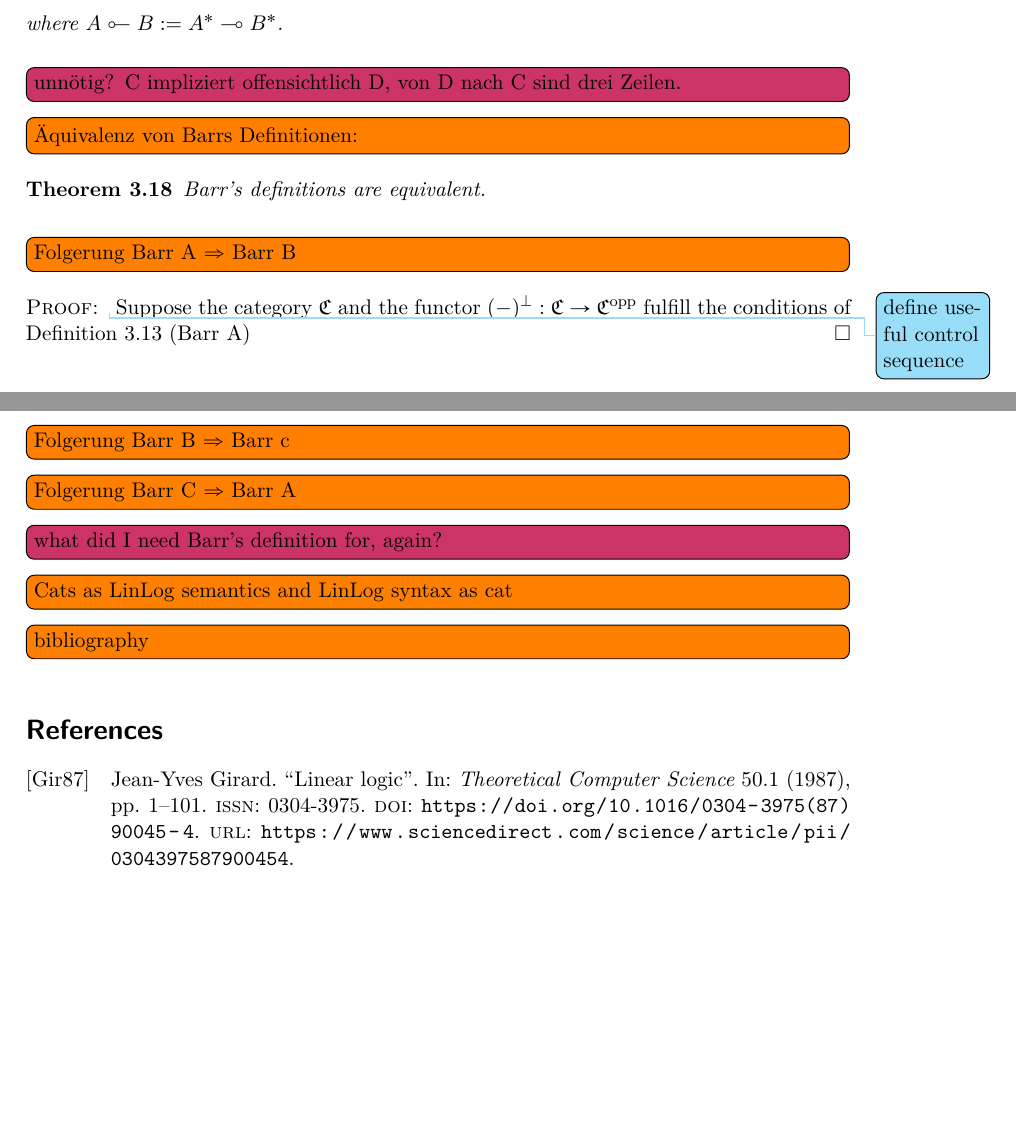
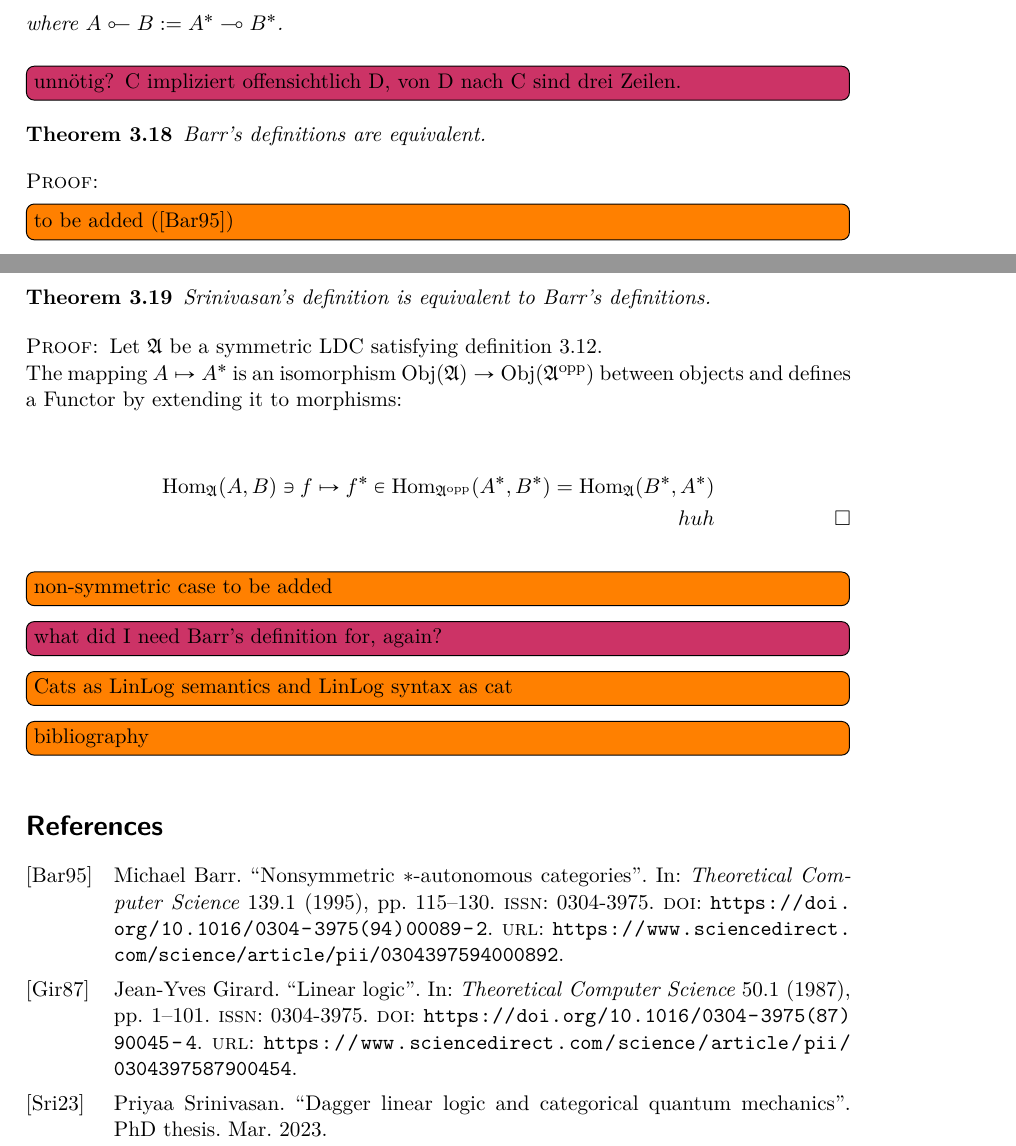
Before and after one commit to happyMinnow/BA, a LaTeX document (Bachelorarbeit.tex): two parts of pages 12 and 13 of 15, joined at a grey line, cut so that both start at the same text, the shorter picture padded with empty space. Compiled offline with XeLaTeX; a missing font is replaced by an installed copy or a similar font.

Commit message:
did a thing

```diff
--- a/Bachelorarbeit.tex
+++ b/Bachelorarbeit.tex
@@ -1201,24 +1202,34 @@
 	\questionnote[inline]{unnötig? C impliziert offensichtlich D, von D nach C sind drei Zeilen.}
 
 
-	\todo[inline]{Äquivalenz von Barrs Definitionen:}
-
 	\begin{theorem}
 		\label{thrm: BarrEqui}
 		Barr's definitions are equivalent.
 	\end{theorem}
 
-	\todo[inline]{Folgerung Barr A $\Rightarrow$ Barr B}
+	\begin{proof}
+%		\formatnote{define useful control sequence}
+%		\implication{Barr A}{Barr B}
+		\todo[inline]{to be added (\cite{barr95})}
+	\end{proof}
+
+	\begin{theorem}
+		Srinivasan's definition is equivalent to Barr's definitions.
+	\end{theorem}
 
 	\begin{proof}
-		\formatnote{define useful control sequence}
-%		\implication{Barr A}{Barr B}
-		Suppose the category $\category{C} $ and the functor $(-)^\bot: \category{C} \rightarrow \category{C}^\opp $ fulfill the conditions of
-		Definition \ref{def: autoCatBarrA} (Barr A)
+		Let $\category{A} $ be a symmetric LDC satisfying definition \ref{def: autoCatSrinivasan}.\\
+		The mapping $A \mapsto A^* $ is an isomorphism $\Obj(\category{A}) \rightarrow \Obj(\category{A}^\opp) $ between objects and defines a Functor by extending it to morphisms:
+
+		\begin{align*}
+			\Hom_\category{A}(A, B) \ni f \mapsto f^* \in \Hom_{\category{A}^\opp }(A^*, B^*)= \Hom_{\category{A} }(B^*, A^*)
+			\\
+			huh
+		\end{align*}
+
+
 	\end{proof}
-
-	\todo[inline]{Folgerung Barr B $\Rightarrow$ Barr c}
-	\todo[inline]{Folgerung Barr C $\Rightarrow$ Barr A}
+	\todo[inline]{non-symmetric case to be added}
 
 	\questionnote[inline]{what did I need Barr's definition for, again?}
 
```
Also changed, not shown: bib/quellen.bib (+12 -0 lines), Bachelorarbeit.pdf, Bachelorarbeit.tex (35 more changed lines).
